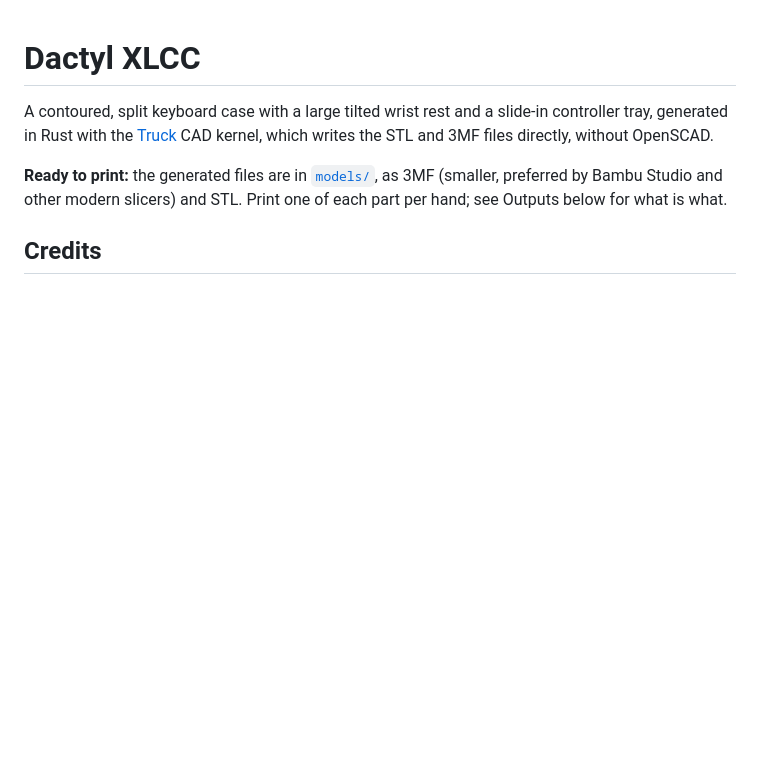
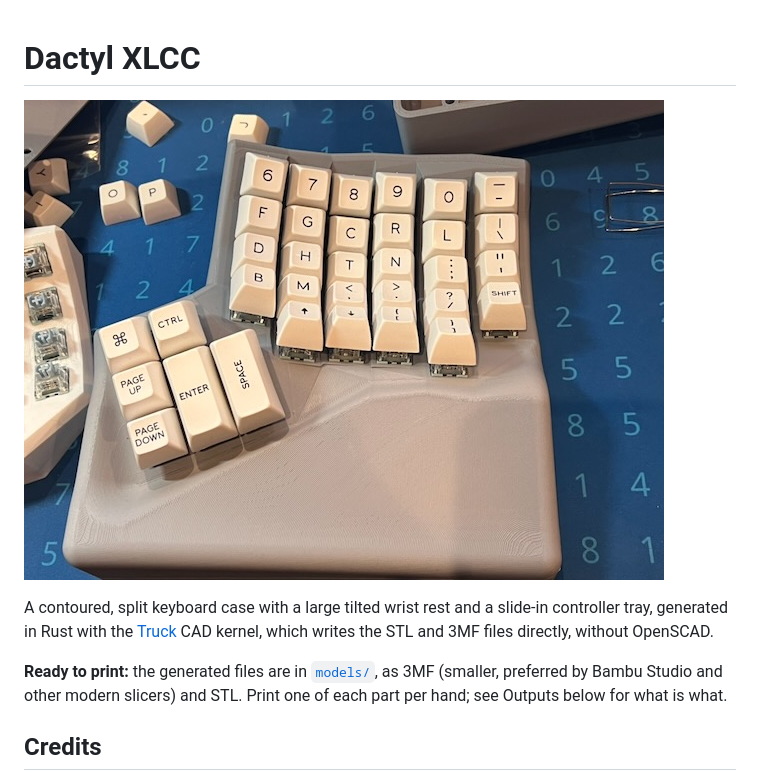
Before and after one commit to tommythorn/dactyl-xlcc, a Markdown page: README.md, the part around the change. Rendered like a GitHub page; pictures changed too: images/IMG_0324.jpeg (added); blank space fills up the shorter version.

Commit message:
Include a picture

```diff
--- a/README.md
+++ b/README.md
@@ -1,4 +1,6 @@
 # Dactyl XLCC
+
+![A printed version with switches and Ice Cap keycaps](images/IMG_0324.jpeg)
 
 A contoured, split keyboard case with a large tilted wrist rest and a slide-in
 controller tray, generated in Rust with the
```
